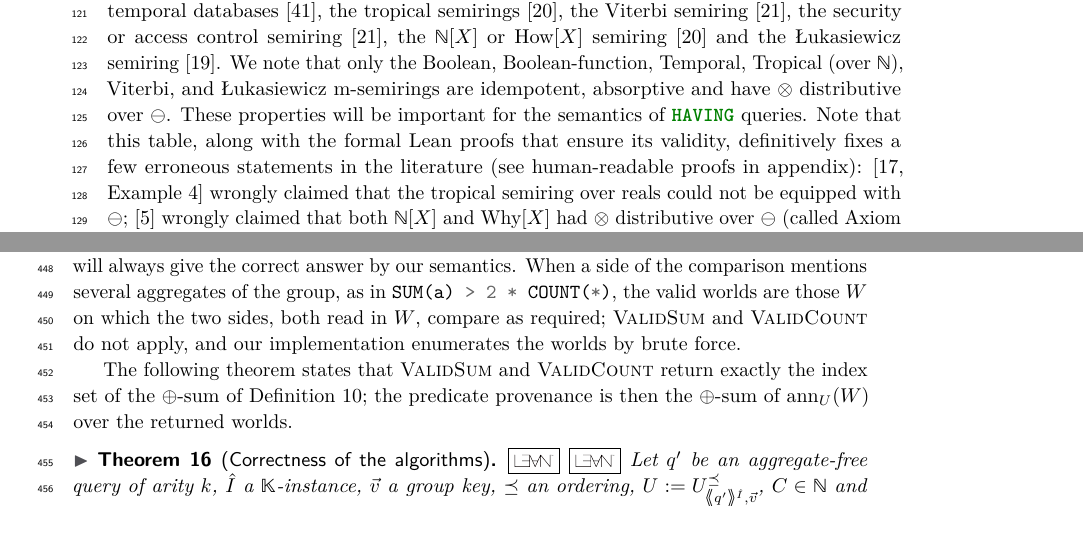
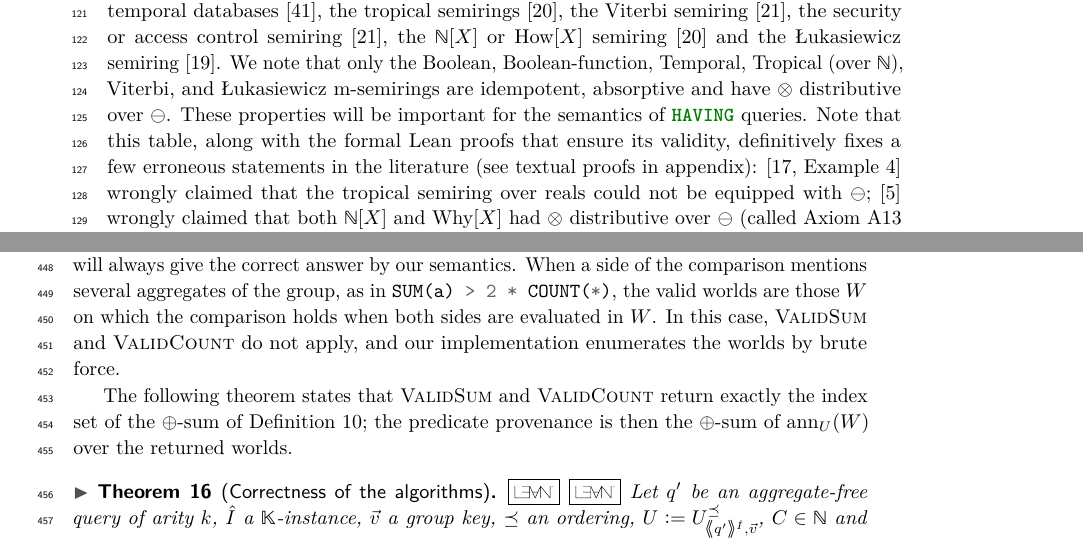
Before and after one commit to pratik2358/provsql_having, a LaTeX paper (main.tex, which reads algorithms.tex, preliminaries.tex): two parts of pages 4 and 11 of 53 before the commit and two parts of pages 4 and 11 of 54 after it, joined at a grey line, cut so that both start at the same text. Compiled offline with pdfLaTeX.

Commit message:
reformulations

```diff
--- a/algorithms.tex
+++ b/algorithms.tex
@@ -32,7 +32,7 @@ Finally, depending on the comparison operator, we combine the appropriate size-r
 The full listing of this algorithm is given in the appendix.
 
 For other aggregate functions, using brute-force enumeration of non-empty worlds $W\sqsubseteq\nobreak U$ will always give the correct answer by our semantics.
-When a side of the comparison mentions several aggregates of the group, as in \sql{SUM(a) > 2 * COUNT(*)}, the valid worlds are those $W$ on which the two sides, both read in~$W$, compare as required; \textsc{ValidSum} and \textsc{ValidCount} do not apply, and our implementation enumerates the worlds by brute force.
+When a side of the comparison mentions several aggregates of the group, as in \sql{SUM(a) > 2 * COUNT(*)}, the valid worlds are those $W$ on which the comparison holds when both sides are evaluated in $W$. In this case, \textsc{ValidSum} and \textsc{ValidCount} do not apply, and our implementation enumerates the worlds by brute force.
 \begin{toappendix}
 \label{appendix:algorithms}
 This appendix gives the full listings of \textsc{ValidSum}
--- a/preliminaries.tex
+++ b/preliminaries.tex
@@ -113,7 +113,7 @@ These properties will be important for the semantics of \sql{HAVING}
 queries. Note that this table, along with the formal Lean proofs that
 ensure its validity, definitively fixes
 a
-few erroneous statements in the literature (see human-readable proofs in
+few erroneous statements in the literature (see textual proofs in
 appendix):
 \cite[Example~4]{geerts2010database}
 wrongly claimed that the tropical semiring over reals could not be equipped with
```
